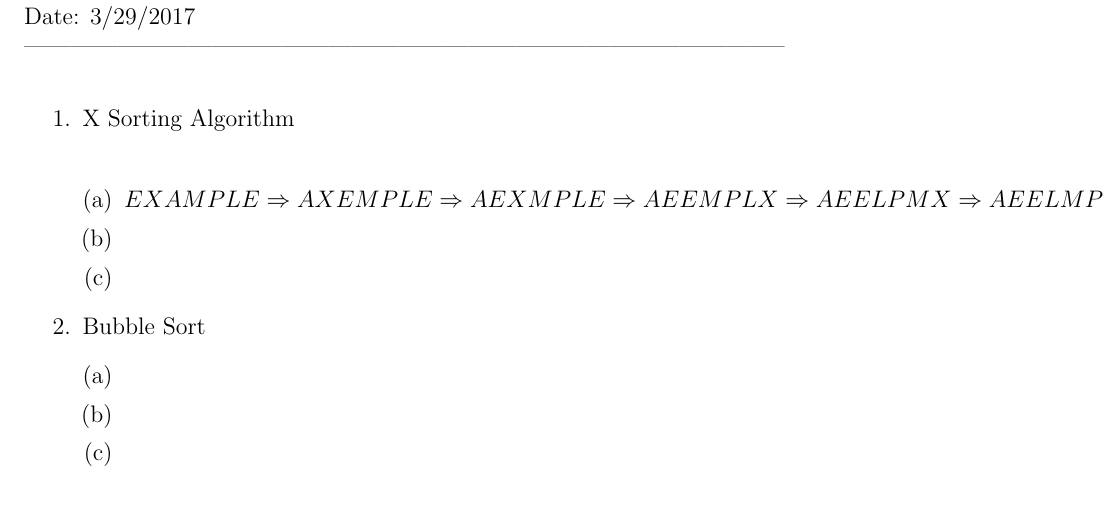
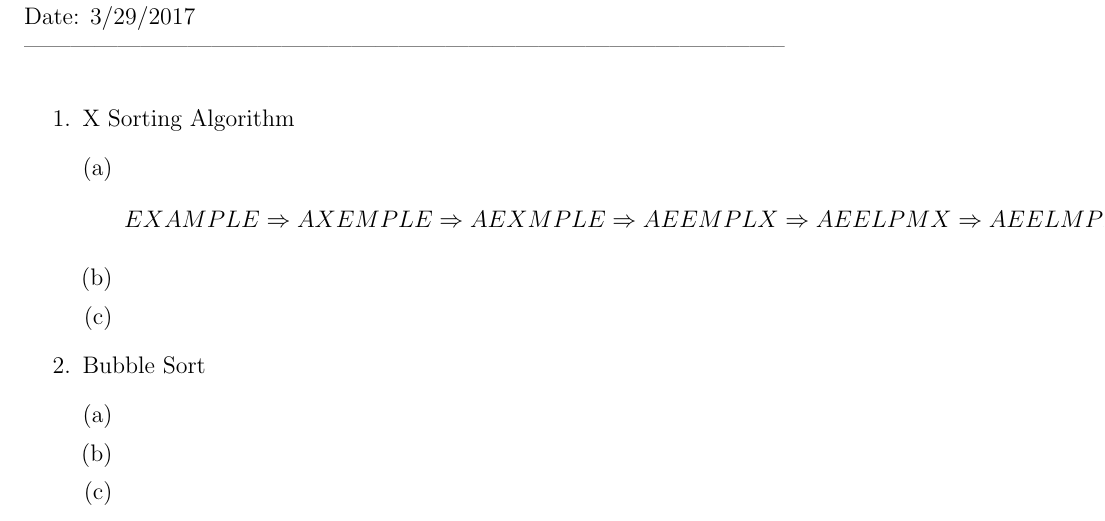
Before and after one commit to MitchGaines/CS2223, a LaTeX document (hwk2/hwk2.tex): part of the page, cut so that both start at the same text. The pictures show the PDF file hwk2/hwk2.pdf that the author committed with the source.

Commit message:
reformating of part a q1 #3

```diff
--- a/hwk2/hwk2.tex
+++ b/hwk2/hwk2.tex
@@ -45,14 +45,14 @@ Date: 3/29/2017\\ --------------------------------------------------------------
 \item X Sorting Algorithm
 	\begin {enumerate}[(a)]
 		\item
-			\begin{aligned}
+			\begin{align*}
 		$$EXAMPLE\Rightarrow
 			AXEMPLE\Rightarrow
 			AEXMPLE\Rightarrow
 			AEEMPLX\Rightarrow
 			AEELPMX\Rightarrow
 			AEELMPX $$
-			\end{aligned}
+			\end{align*}
 		\item
 		\item
 	\end {enumerate}
```
Also changed, not shown: hwk2/hwk2.pdf, 2 other files.
